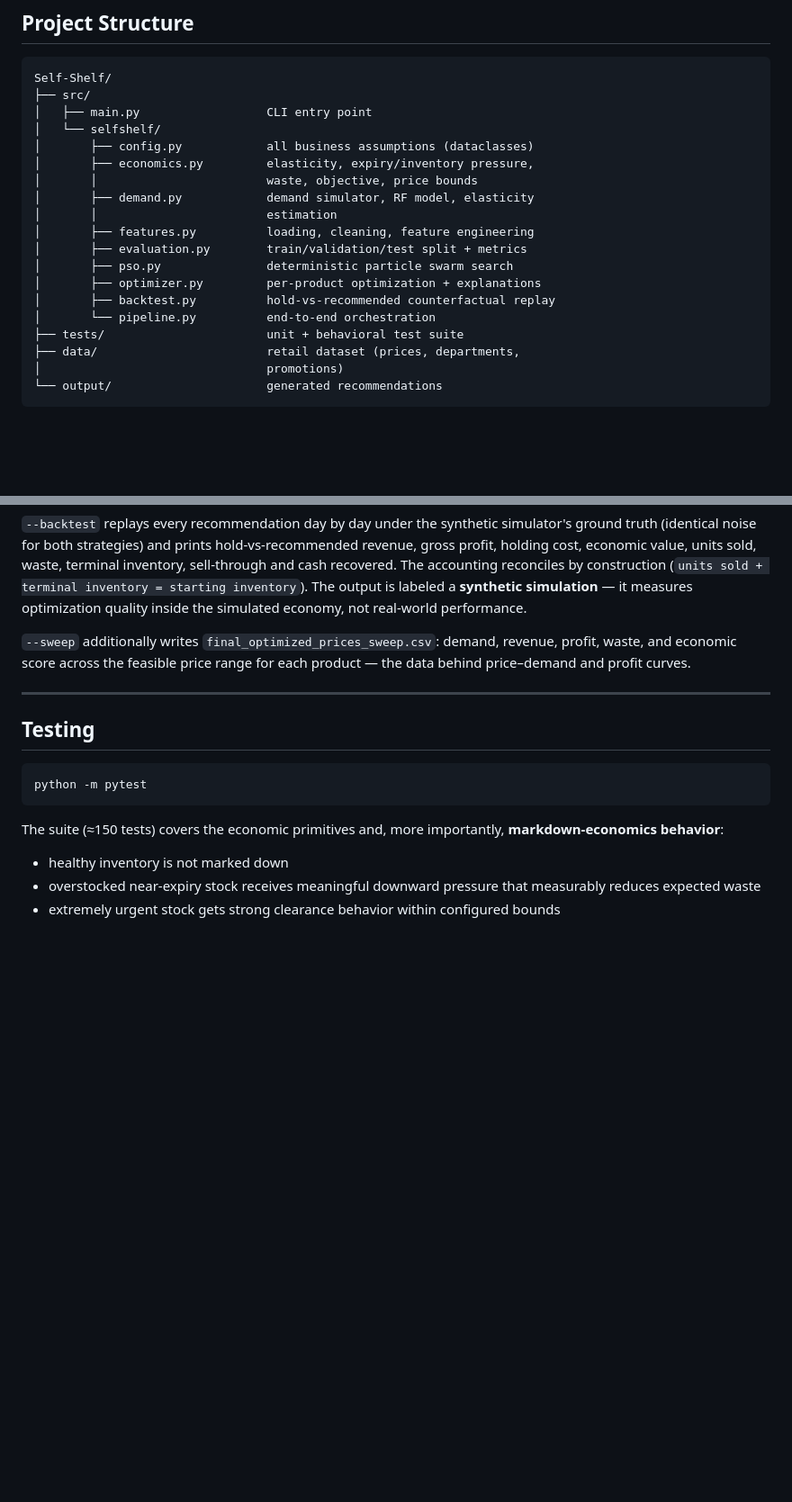
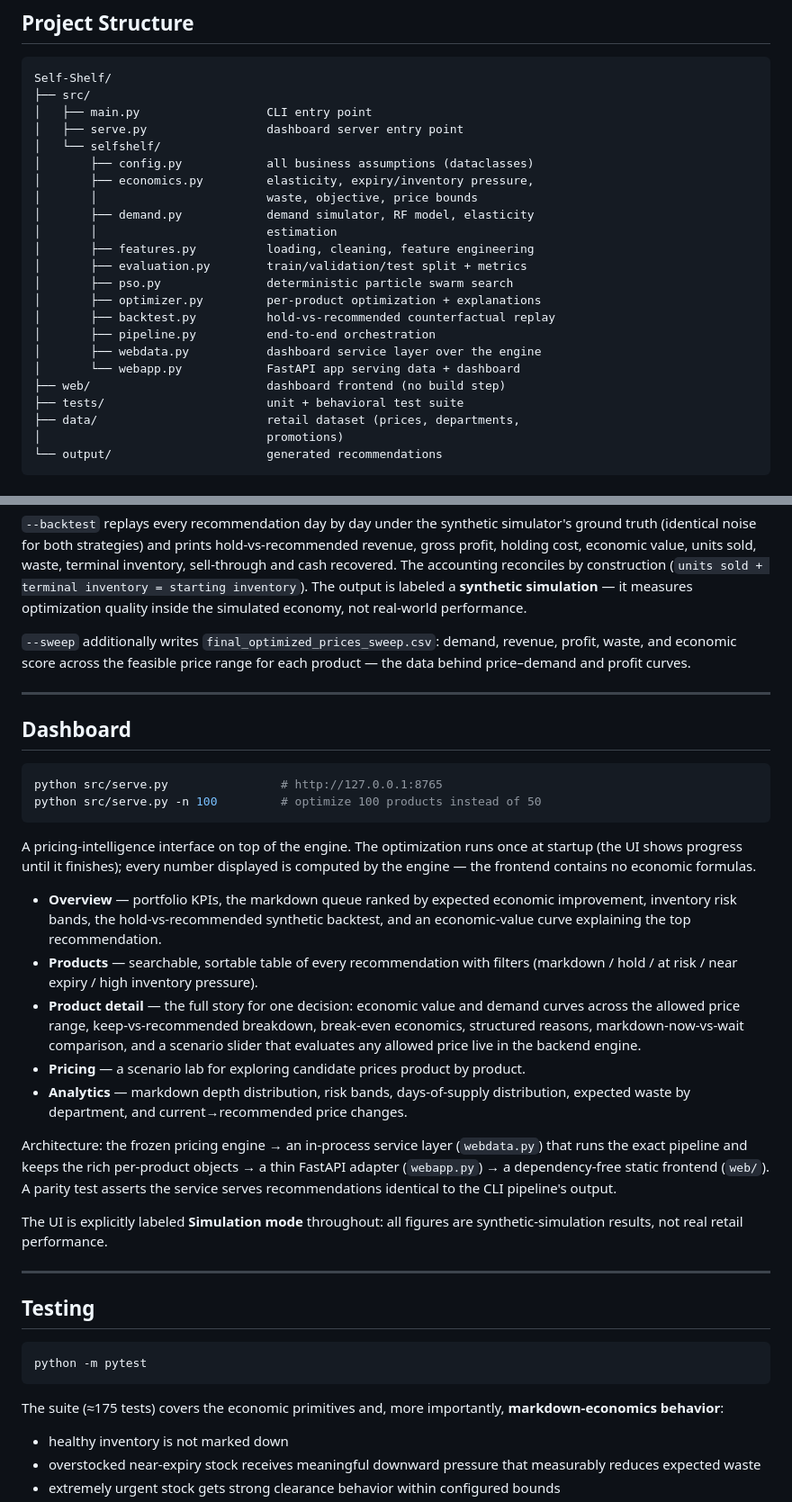
Before and after one commit to Solly2201/Self-Shelf, a Markdown page: README.md, 2 parts joined by grey strips. Shown at 90% size. GitHub-like rendering; blank space fills up the shorter version.

Commit message:
Document the dashboard

````diff
--- a/README.md
+++ b/README.md
@@ -152,6 +152,7 @@ Every simulated quantity is a named, documented parameter in `src/selfshelf/conf
 Self-Shelf/
 ├── src/
 │   ├── main.py                  CLI entry point
+│   ├── serve.py                 dashboard server entry point
 │   └── selfshelf/
 │       ├── config.py            all business assumptions (dataclasses)
 │       ├── economics.py         elasticity, expiry/inventory pressure,
@@ -163,7 +164,10 @@ Self-Shelf/
 │       ├── pso.py               deterministic particle swarm search
 │       ├── optimizer.py         per-product optimization + explanations
 │       ├── backtest.py          hold-vs-recommended counterfactual replay
-│       └── pipeline.py          end-to-end orchestration
+│       ├── pipeline.py          end-to-end orchestration
+│       ├── webdata.py           dashboard service layer over the engine
+│       └── webapp.py            FastAPI app serving data + dashboard
+├── web/                         dashboard frontend (no build step)
 ├── tests/                       unit + behavioral test suite
 ├── data/                        retail dataset (prices, departments,
 │                                promotions)
@@ -226,13 +230,34 @@ Output goes to `output/final_optimized_prices.csv` as a full economic audit of e
 
 ---
 
+## Dashboard
+
+```bash
+python src/serve.py                # http://127.0.0.1:8765
+python src/serve.py -n 100         # optimize 100 products instead of 50
+```
+
+A pricing-intelligence interface on top of the engine. The optimization runs once at startup (the UI shows progress until it finishes); every number displayed is computed by the engine — the frontend contains no economic formulas.
+
+- **Overview** — portfolio KPIs, the markdown queue ranked by expected economic improvement, inventory risk bands, the hold-vs-recommended synthetic backtest, and an economic-value curve explaining the top recommendation.
+- **Products** — searchable, sortable table of every recommendation with filters (markdown / hold / at risk / near expiry / high inventory pressure).
+- **Product detail** — the full story for one decision: economic value and demand curves across the allowed price range, keep-vs-recommended breakdown, break-even economics, structured reasons, markdown-now-vs-wait comparison, and a scenario slider that evaluates any allowed price live in the backend engine.
+- **Pricing** — a scenario lab for exploring candidate prices product by product.
+- **Analytics** — markdown depth distribution, risk bands, days-of-supply distribution, expected waste by department, and current→recommended price changes.
+
+Architecture: the frozen pricing engine → an in-process service layer (`webdata.py`) that runs the exact pipeline and keeps the rich per-product objects → a thin FastAPI adapter (`webapp.py`) → a dependency-free static frontend (`web/`). A parity test asserts the service serves recommendations identical to the CLI pipeline's output.
+
+The UI is explicitly labeled **Simulation mode** throughout: all figures are synthetic-simulation results, not real retail performance.
+
+---
+
 ## Testing
 
 ```bash
 python -m pytest
 ```
 
-The suite (≈150 tests) covers the economic primitives and, more importantly, **markdown-economics behavior**:
+The suite (≈175 tests) covers the economic primitives and, more importantly, **markdown-economics behavior**:
 
 - healthy inventory is not marked down
 - overstocked near-expiry stock receives meaningful downward pressure that measurably reduces expected waste
````
Also changed, not shown: other parts of README.md (+2 -0 lines).
